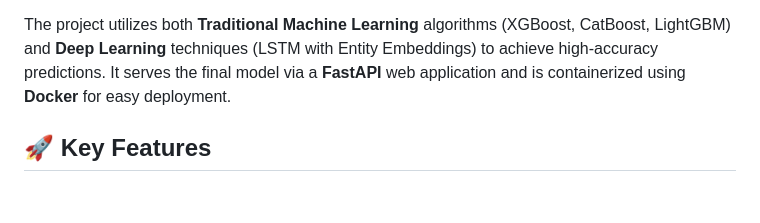
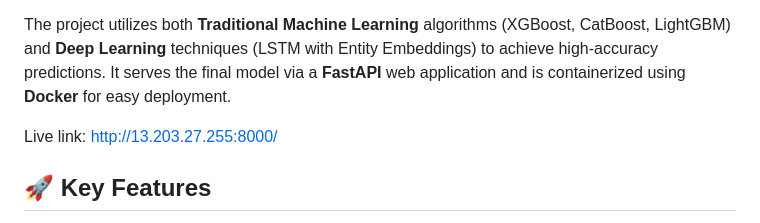
Before and after one commit to snarula31/End-to-end-Food-Demand-Prediction, a Markdown page: README.md, the part around the change. GitHub-like rendering; blank space fills up the shorter version.

Commit message:
Add live link to Food Demand Forecasting project
Added live link to the project in the README.

```diff
--- a/README.md
+++ b/README.md
@@ -4,6 +4,8 @@
 The **Food Demand Forecasting** project aims to predict the demand for food items in various fulfillment centers for the upcoming weeks. Accurate forecasting enables efficient inventory management, reduces food wastage, and ensures optimal stock levels. This solution implements an end-to-end pipeline ranging from data ingestion and preprocessing to model training and deployment.
 
 The project utilizes both **Traditional Machine Learning** algorithms (XGBoost, CatBoost, LightGBM) and **Deep Learning** techniques (LSTM with Entity Embeddings) to achieve high-accuracy predictions. It serves the final model via a **FastAPI** web application and is containerized using **Docker** for easy deployment.
+
+Live link: http://13.203.27.255:8000/
 
 ## 🚀 Key Features
 - **Data Ingestion & Processing**: Automated pipeline to merge, clean, and transform raw CSV data.
```
